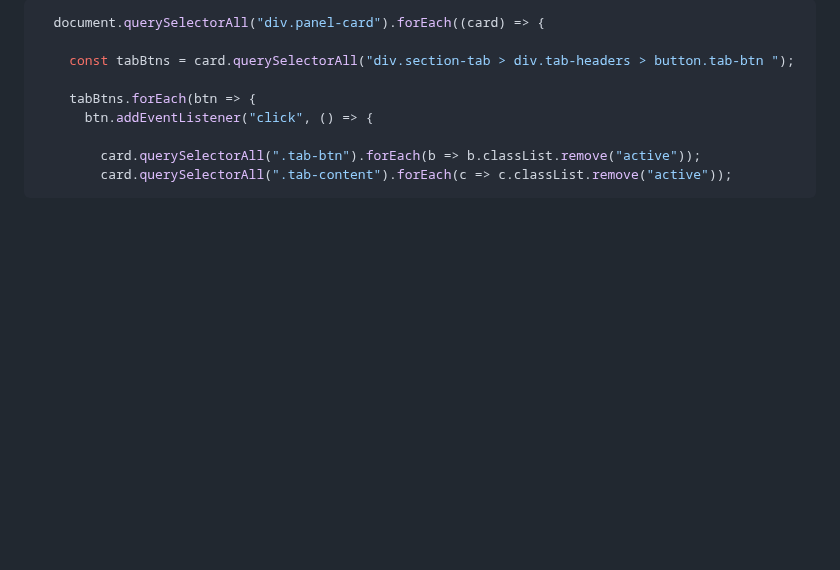
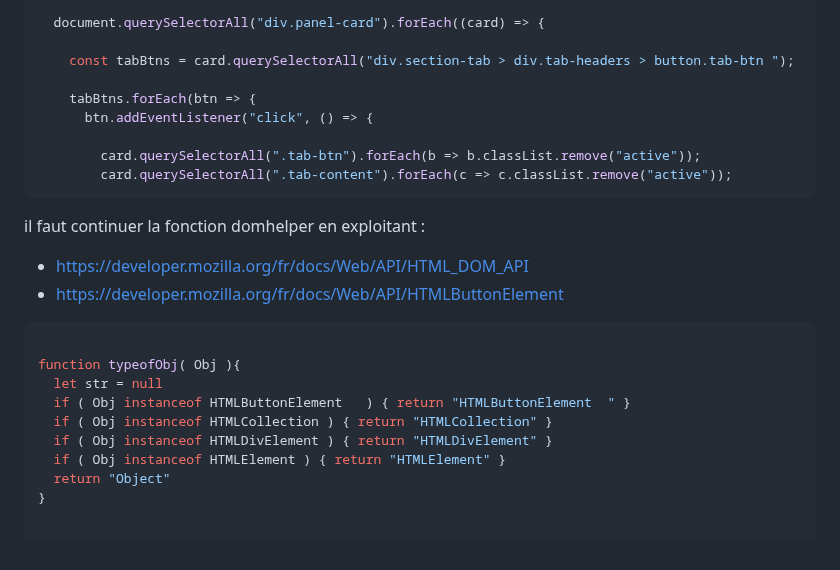
Before and after one commit to arbph-dev/codeIgniter-appCms, a Markdown page: project/daily/2026-09-14.md, the part around the change. Rendered like a GitHub page; blank space fills up the shorter version.

````diff
--- a/project/daily/2026-09-14.md
+++ b/project/daily/2026-09-14.md
@@ -404,3 +404,19 @@ Pour constuire la nav on devra parcourir les panels et leur contenus
         card.querySelectorAll(".tab-btn").forEach(b => b.classList.remove("active"));
         card.querySelectorAll(".tab-content").forEach(c => c.classList.remove("active"));
 ```
+
+il faut continuer la fonction domhelper en exploitant  :
+- https://developer.mozilla.org/fr/docs/Web/API/HTML_DOM_API
+- https://developer.mozilla.org/fr/docs/Web/API/HTMLButtonElement
+```js
+
+function typeofObj( Obj ){
+  let str = null
+  if ( Obj instanceof HTMLButtonElement   ) { return "HTMLButtonElement  " }
+  if ( Obj instanceof HTMLCollection ) { return "HTMLCollection" }
+  if ( Obj instanceof HTMLDivElement ) { return "HTMLDivElement" }
+  if ( Obj instanceof HTMLElement ) { return "HTMLElement" }
+  return "Object"
+}
+
+```
````
